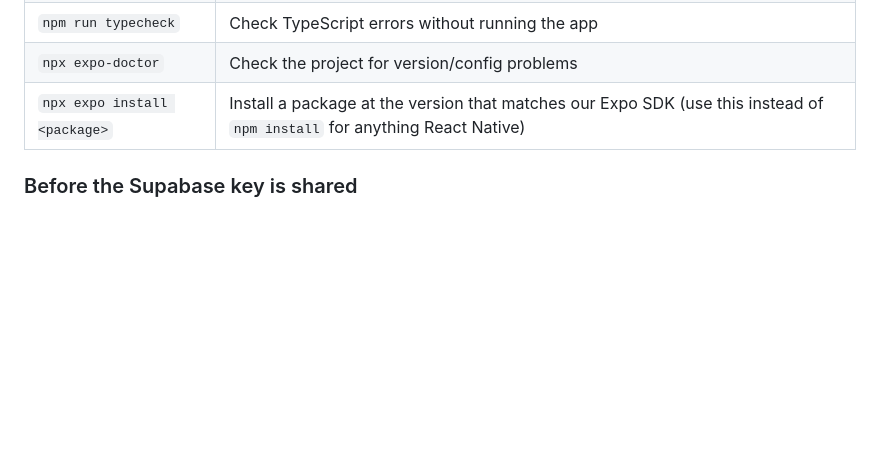
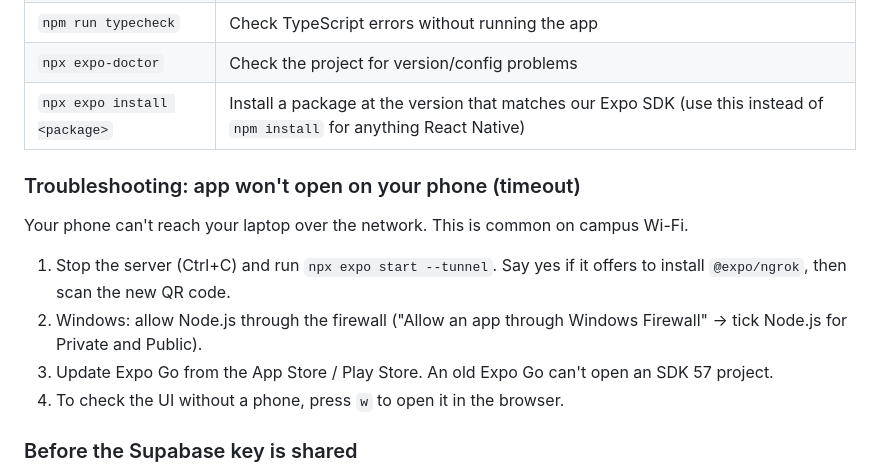
Before and after one commit to SSanjayyy/SP-27-Teracotta, a Markdown page: SETUP.md, the part around the change. GitHub-like rendering; blank space fills up the shorter version.

Commit message:
SETUP.md: add phone timeout troubleshooting
Co-Authored-By: Claude Opus 5.5 <noreply@anthropic.com>
Claude-Session: https://claude.ai/code/session_01FQCirkghUoUmTcKW2Wewhb

```diff
--- a/SETUP.md
+++ b/SETUP.md
@@ -56,6 +56,18 @@ git push
 | `npm run typecheck` | Check TypeScript errors without running the app |
 | `npx expo-doctor` | Check the project for version/config problems |
 | `npx expo install <package>` | Install a package at the version that matches our Expo SDK (use this instead of `npm install` for anything React Native) |
+
+### Troubleshooting: app won't open on your phone (timeout)
+
+Your phone can't reach your laptop over the network. This is common on campus Wi-Fi.
+
+1. Stop the server (Ctrl+C) and run `npx expo start --tunnel`. Say yes if it
+   offers to install `@expo/ngrok`, then scan the new QR code.
+2. Windows: allow Node.js through the firewall ("Allow an app through Windows
+   Firewall" → tick Node.js for Private and Public).
+3. Update Expo Go from the App Store / Play Store. An old Expo Go can't open an
+   SDK 57 project.
+4. To check the UI without a phone, press `w` to open it in the browser.
 
 ### Before the Supabase key is shared
 
```
